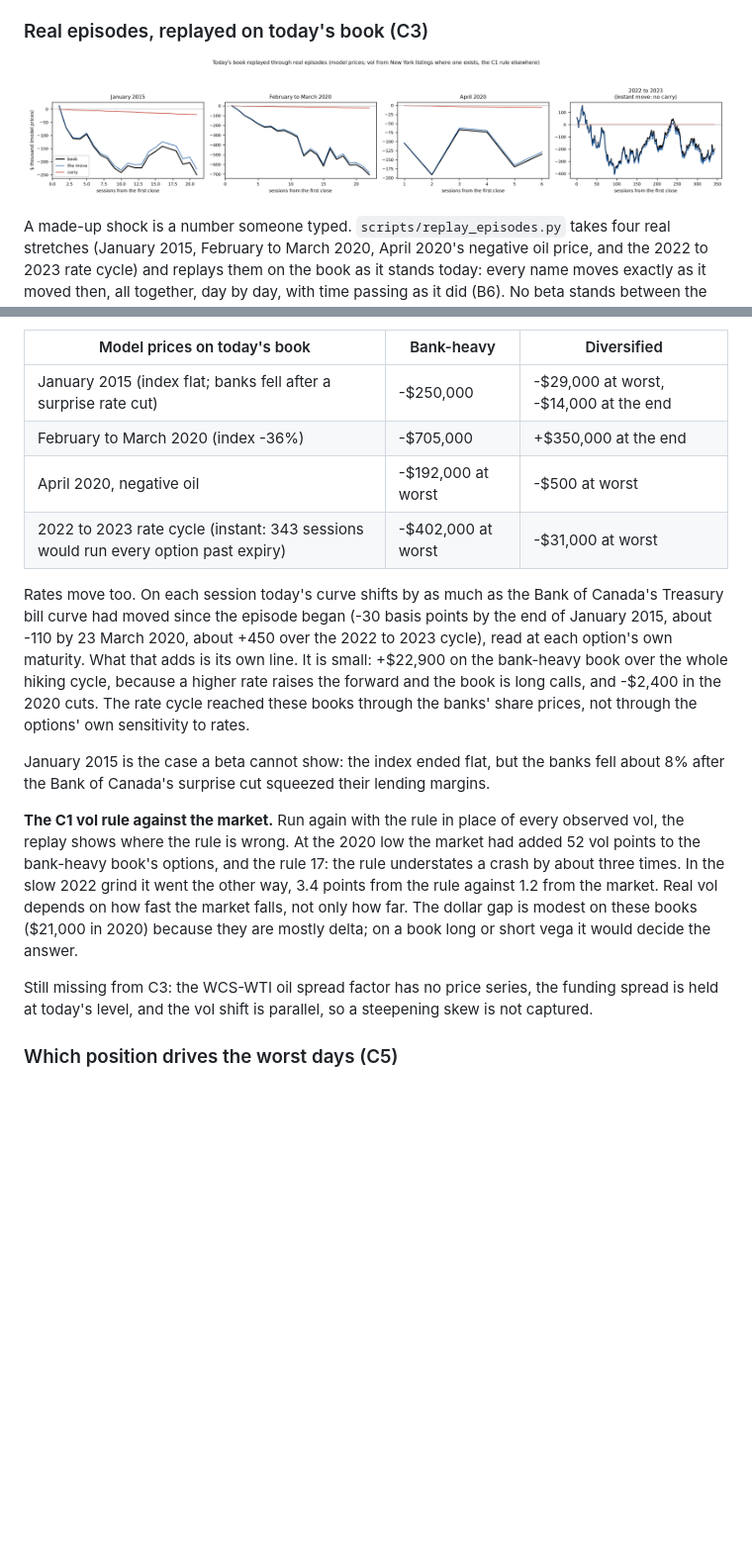
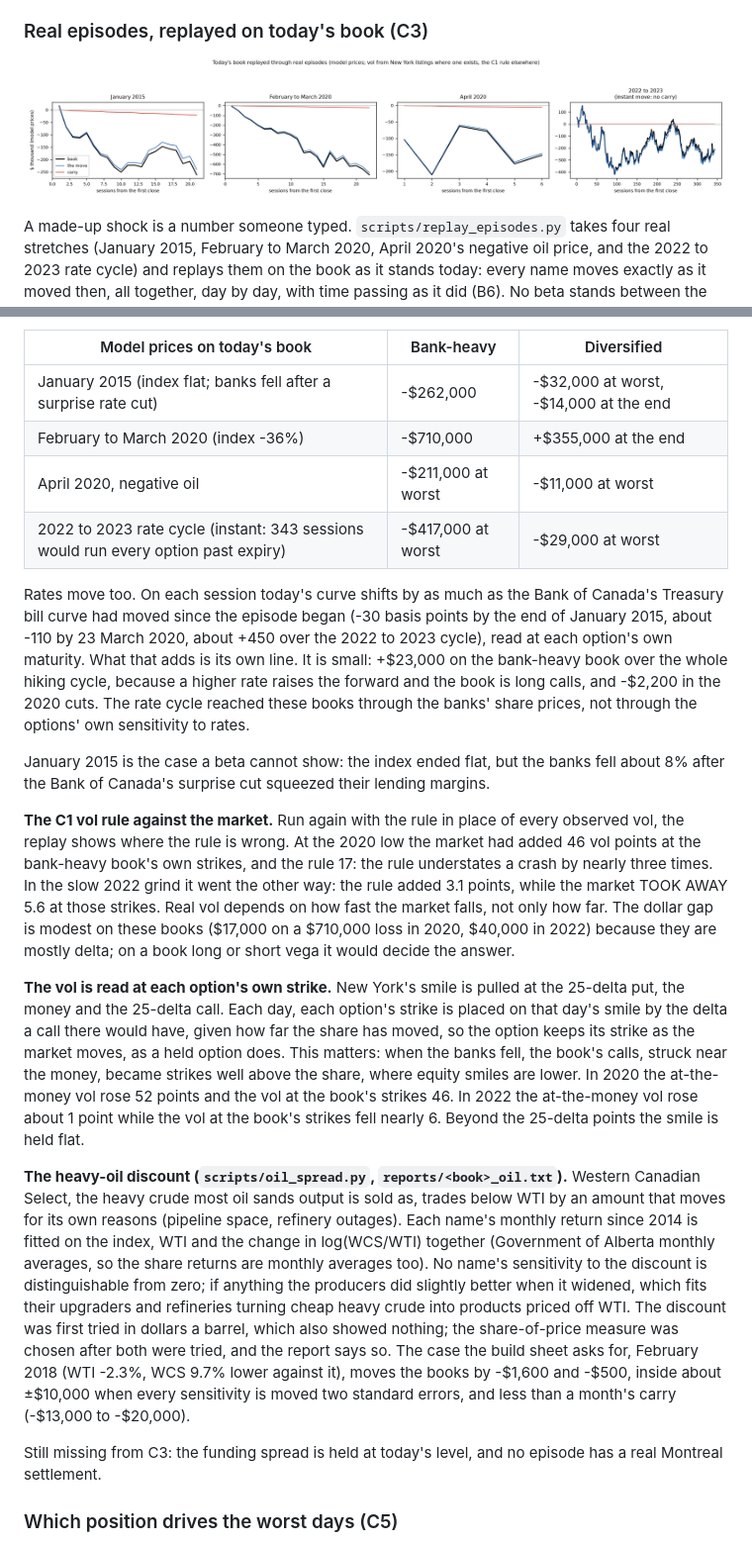
Before and after one commit to aryancfa/marked-to-the-tape, a Markdown page: README.md, 2 parts joined by grey strips. Shown at 99% size. Rendered like a GitHub page; pictures changed too: reports/bank_heavy_episodes.png; blank space fills up the shorter version.

Commit message:
Reports from one clean run of 3c124ae: episode vols at each option's strike, and the WCS discount

```diff
--- a/README.md
+++ b/README.md
@@ -619,17 +619,17 @@ because Montreal history on disk starts in May 2026.
 
 | Model prices on today's book | Bank-heavy | Diversified |
 |---|---|---|
-| January 2015 (index flat; banks fell after a surprise rate cut) | -$250,000 | -$29,000 at worst, -$14,000 at the end |
-| February to March 2020 (index -36%) | -$705,000 | +$350,000 at the end |
-| April 2020, negative oil | -$192,000 at worst | -$500 at worst |
-| 2022 to 2023 rate cycle (instant: 343 sessions would run every option past expiry) | -$402,000 at worst | -$31,000 at worst |
+| January 2015 (index flat; banks fell after a surprise rate cut) | -$262,000 | -$32,000 at worst, -$14,000 at the end |
+| February to March 2020 (index -36%) | -$710,000 | +$355,000 at the end |
+| April 2020, negative oil | -$211,000 at worst | -$11,000 at worst |
+| 2022 to 2023 rate cycle (instant: 343 sessions would run every option past expiry) | -$417,000 at worst | -$29,000 at worst |
 
 Rates move too. On each session today's curve shifts by as much as the Bank of
 Canada's Treasury bill curve had moved since the episode began (-30 basis points by
 the end of January 2015, about -110 by 23 March 2020, about +450 over the 2022 to
 2023 cycle), read at each option's own maturity. What that adds is its own line.
-It is small: +$22,900 on the bank-heavy book over the whole hiking cycle, because a
-higher rate raises the forward and the book is long calls, and -$2,400 in the 2020
+It is small: +$23,000 on the bank-heavy book over the whole hiking cycle, because a
+higher rate raises the forward and the book is long calls, and -$2,200 in the 2020
 cuts. The rate cycle reached these books through the banks' share prices, not
 through the options' own sensitivity to rates.
 
@@ -639,16 +639,41 @@ margins.
 
 **The C1 vol rule against the market.** Run again with the rule in place of every
 observed vol, the replay shows where the rule is wrong. At the 2020 low the market
-had added 52 vol points to the bank-heavy book's options, and the rule 17: the rule
-understates a crash by about three times. In the slow 2022 grind it went the other
-way, 3.4 points from the rule against 1.2 from the market. Real vol depends on how
-fast the market falls, not only how far. The dollar gap is modest on these books
-($21,000 in 2020) because they are mostly delta; on a book long or short vega it
-would decide the answer.
+had added 46 vol points at the bank-heavy book's own strikes, and the rule 17: the
+rule understates a crash by nearly three times. In the slow 2022 grind it went the
+other way: the rule added 3.1 points, while the market TOOK AWAY 5.6 at those
+strikes. Real vol depends on how fast the market falls, not only how far. The
+dollar gap is modest on these books ($17,000 on a $710,000 loss in 2020, $40,000
+in 2022) because they are mostly delta; on a book long or short vega it would
+decide the answer.
 
-Still missing from C3: the WCS-WTI oil spread factor has no price series, the
-funding spread is held at today's level, and the vol shift is parallel, so a
-steepening skew is not captured.
+**The vol is read at each option's own strike.** New York's smile is pulled at the
+25-delta put, the money and the 25-delta call. Each day, each option's strike is
+placed on that day's smile by the delta a call there would have, given how far the
+share has moved, so the option keeps its strike as the market moves, as a held
+option does. This matters: when the banks fell, the book's calls, struck near the
+money, became strikes well above the share, where equity smiles are lower. In 2020
+the at-the-money vol rose 52 points and the vol at the book's strikes 46. In 2022
+the at-the-money vol rose about 1 point while the vol at the book's strikes fell
+nearly 6. Beyond the 25-delta points the smile is held flat.
+
+**The heavy-oil discount (`scripts/oil_spread.py`, `reports/<book>_oil.txt`).**
+Western Canadian Select, the heavy crude most oil sands output is sold as, trades
+below WTI by an amount that moves for its own reasons (pipeline space, refinery
+outages). Each name's monthly return since 2014 is fitted on the index, WTI and
+the change in log(WCS/WTI) together (Government of Alberta monthly averages, so
+the share returns are monthly averages too). No name's sensitivity to the discount
+is distinguishable from zero; if anything the producers did slightly better when
+it widened, which fits their upgraders and refineries turning cheap heavy crude
+into products priced off WTI. The discount was first tried in dollars a barrel,
+which also showed nothing; the share-of-price measure was chosen after both were
+tried, and the report says so. The case the build sheet asks for, February 2018
+(WTI -2.3%, WCS 9.7% lower against it), moves the books by -$1,600 and -$500,
+inside about ±$10,000 when every sensitivity is moved two standard errors, and
+less than a month's carry (-$13,000 to -$20,000).
+
+Still missing from C3: the funding spread is held at today's level, and no
+episode has a real Montreal settlement.
 
 ### Which position drives the worst days (C5)
 
```
Also changed, not shown: other parts of README.md (+1 -1 lines), docs/build-sheet.md (+1 -1 lines), docs/findings.md (+24 -12 lines), reports/diversified_episodes.png, 5 other files.
